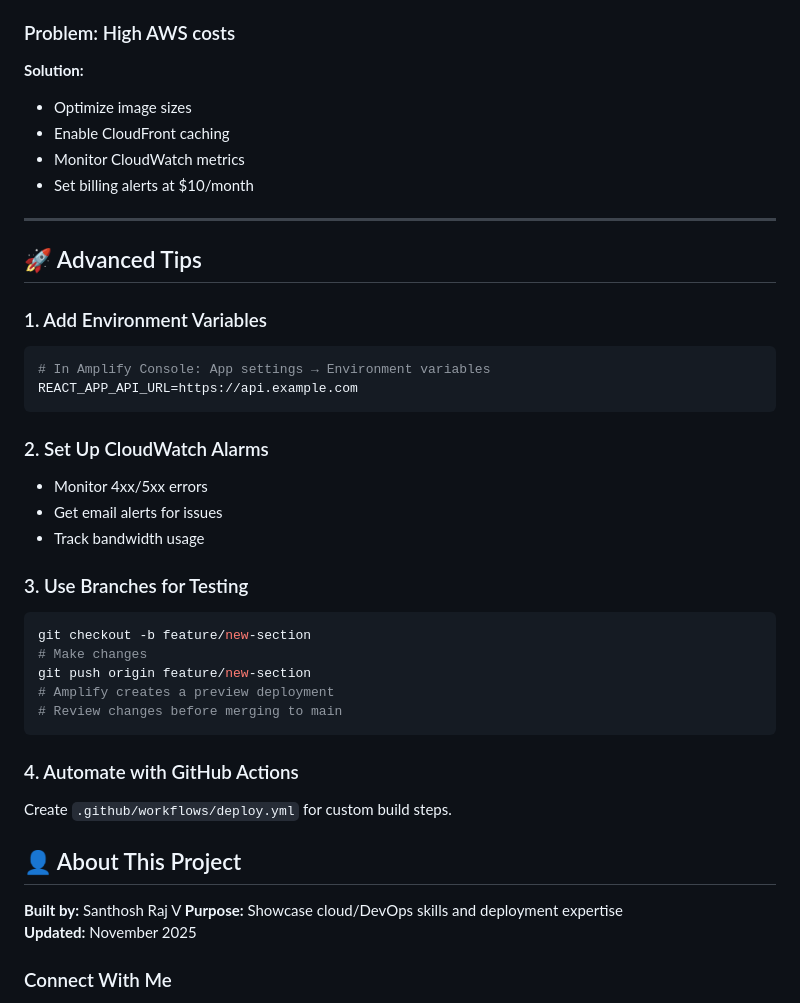
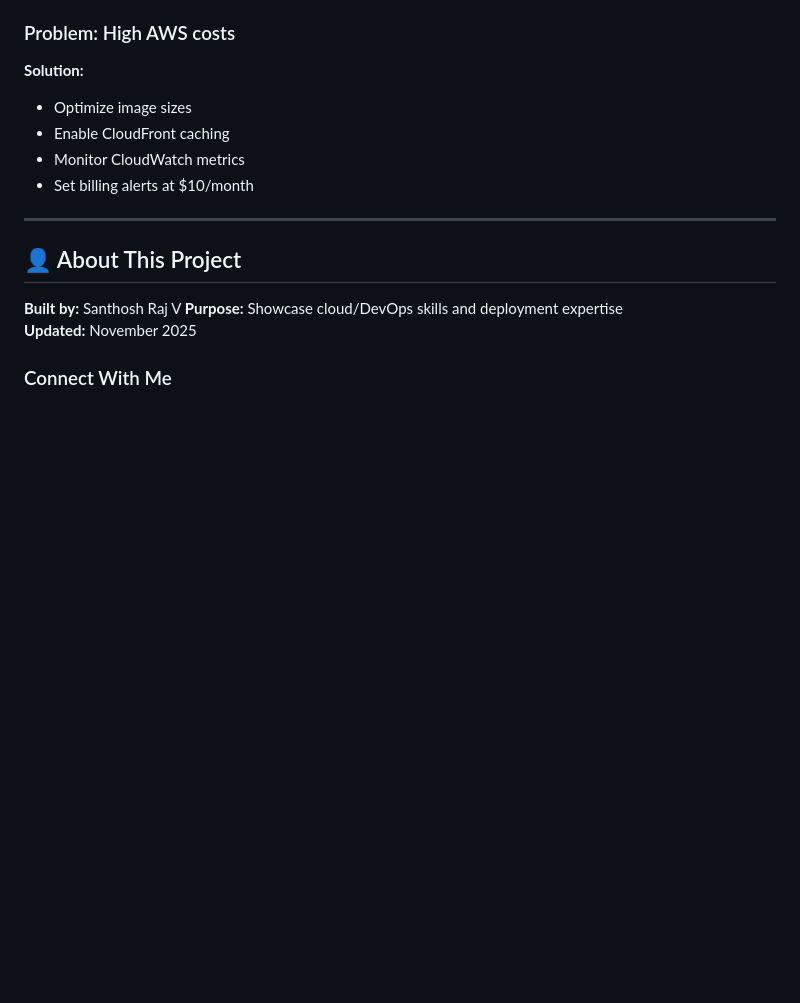
Before and after one commit to vsanthoshraj/aws-amplify-portfolio, a Markdown page: Readme.md, the part around the change. Drawn GitHub-style; blank space fills up the shorter version.

````diff
--- a/Readme.md
+++ b/Readme.md
@@ -202,31 +202,6 @@ These are **in-demand skills** for DevOps and Cloud Engineering roles!
 
 ---
 
-## 🚀 Advanced Tips
-
-### 1. Add Environment Variables
-```bash
-# In Amplify Console: App settings → Environment variables
-REACT_APP_API_URL=https://api.example.com
-```
-
-### 2. Set Up CloudWatch Alarms
-- Monitor 4xx/5xx errors
-- Get email alerts for issues
-- Track bandwidth usage
-
-### 3. Use Branches for Testing
-```bash
-git checkout -b feature/new-section
-# Make changes
-git push origin feature/new-section
-# Amplify creates a preview deployment
-# Review changes before merging to main
-```
-
-### 4. Automate with GitHub Actions
-Create `.github/workflows/deploy.yml` for custom build steps.
-
 
 ## 👤 About This Project
 
````
